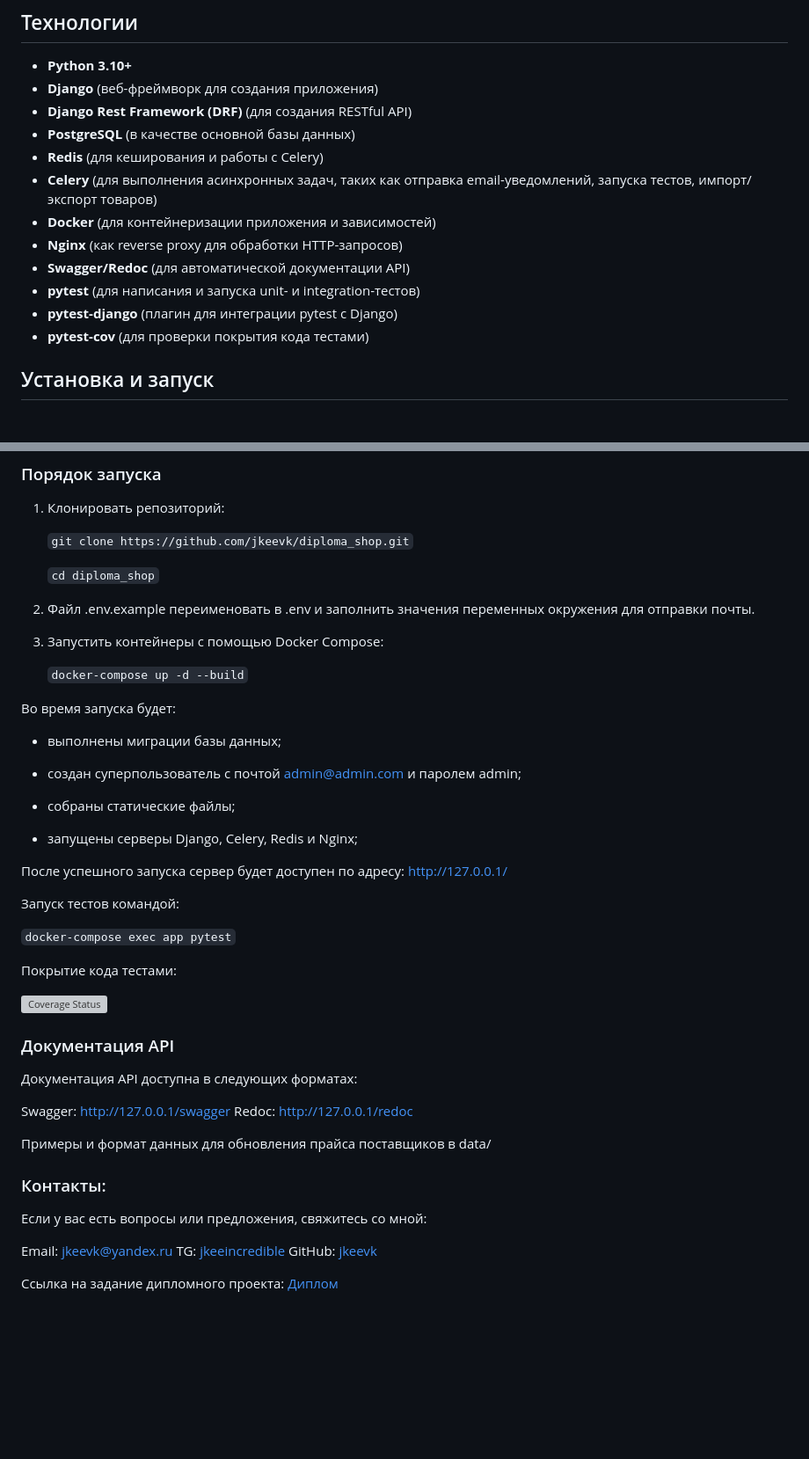
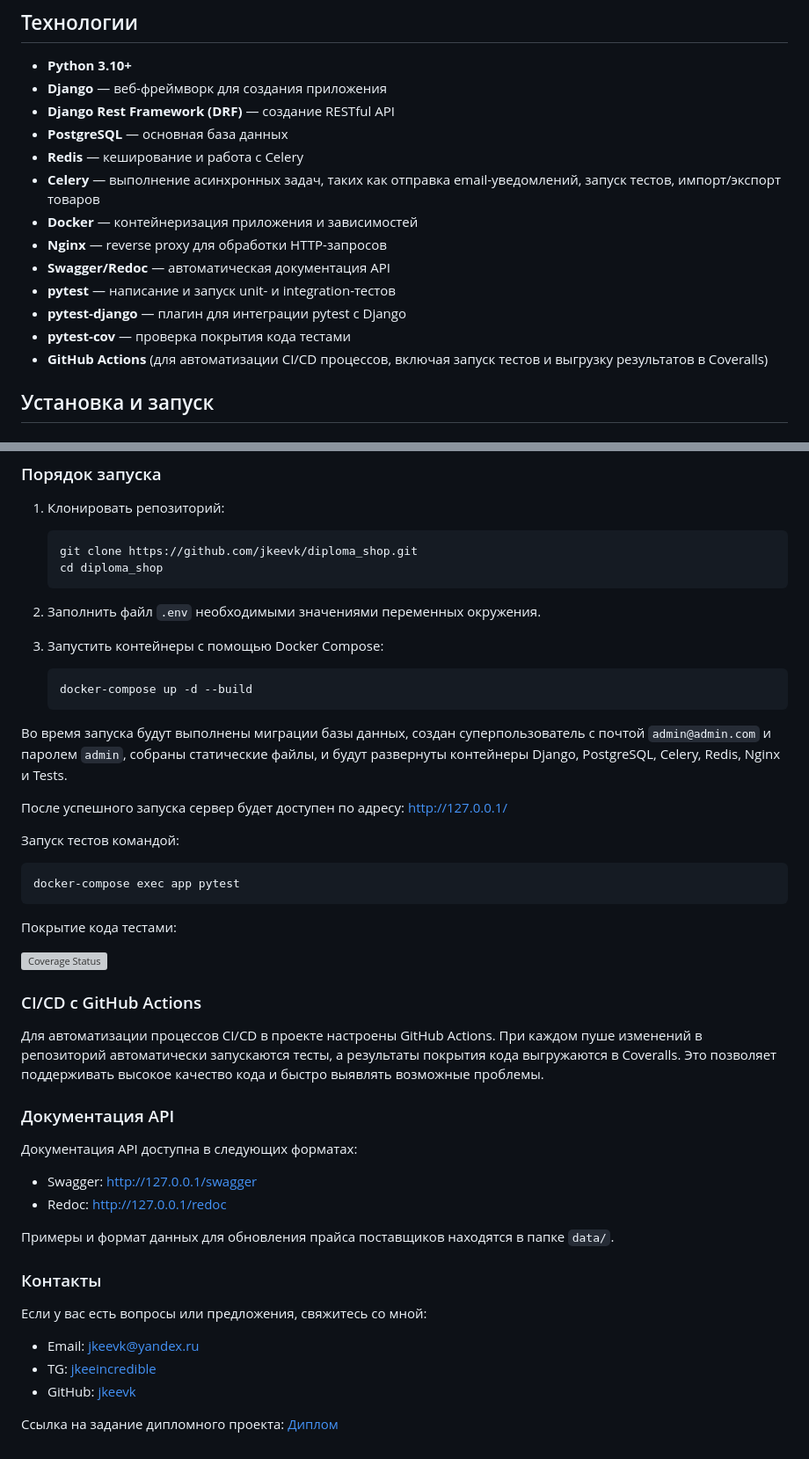
Before and after one commit to jkeevk/diploma_shop, a Markdown page: README.md, 2 parts joined by grey strips. Shown at 88% size. GitHub-like rendering; blank space fills up the shorter version; grey boxes are pictures that could not be loaded.

````diff
--- a/README.md
+++ b/README.md
@@ -39,17 +39,18 @@
 ## Технологии
 
 - **Python 3.10+**
-- **Django** (веб-фреймворк для создания приложения)
-- **Django Rest Framework (DRF)** (для создания RESTful API)
-- **PostgreSQL** (в качестве основной базы данных)
-- **Redis** (для кеширования и работы с Celery)
-- **Celery** (для выполнения асинхронных задач, таких как отправка email-уведомлений, запуска тестов, импорт/экспорт товаров)
-- **Docker** (для контейнеризации приложения и зависимостей)
-- **Nginx** (как reverse proxy для обработки HTTP-запросов)
-- **Swagger/Redoc** (для автоматической документации API)
-- **pytest** (для написания и запуска unit- и integration-тестов)
-- **pytest-django** (плагин для интеграции pytest с Django)
-- **pytest-cov** (для проверки покрытия кода тестами)
+- **Django** — веб-фреймворк для создания приложения
+- **Django Rest Framework (DRF)** — создание RESTful API
+- **PostgreSQL** — основная база данных
+- **Redis** — кеширование и работа с Celery
+- **Celery** — выполнение асинхронных задач, таких как отправка email-уведомлений, запуск тестов, импорт/экспорт товаров
+- **Docker** — контейнеризация приложения и зависимостей
+- **Nginx** — reverse proxy для обработки HTTP-запросов
+- **Swagger/Redoc** — автоматическая документация API
+- **pytest** — написание и запуск unit- и integration-тестов
+- **pytest-django** — плагин для интеграции pytest с Django
+- **pytest-cov** — проверка покрытия кода тестами
+- **GitHub Actions** (для автоматизации CI/CD процессов, включая запуск тестов и выгрузку результатов в Coveralls)
 
 ## Установка и запуск
 
@@ -64,51 +65,52 @@
 
 1. Клонировать репозиторий:
 
-   ```git clone https://github.com/jkeevk/diploma_shop.git```
+   ```bash
+   git clone https://github.com/jkeevk/diploma_shop.git
+   cd diploma_shop
+   ```
 
-   ```cd diploma_shop```
-2. Файл .env.example переименовать в .env и заполнить значения переменных окружения для отправки почты.
+2. Заполнить файл `.env` необходимыми значениями переменных окружения.
 
 3. Запустить контейнеры с помощью Docker Compose:
 
-    ```docker-compose up -d --build```
+    ```bash
+    docker-compose up -d --build
+    ```
 
-Во время запуска будет:
+Во время запуска будут выполнены миграции базы данных, создан суперпользователь с почтой `admin@admin.com` и паролем `admin`, собраны статические файлы, и будут развернуты контейнеры Django, PostgreSQL, Celery, Redis, Nginx и Tests.
 
-- выполнены миграции базы данных;
-
-- создан суперпользователь с почтой admin@admin.com и паролем admin;
-
-- собраны статические файлы;
-
-- запущены серверы Django, Celery, Redis и Nginx;
-
-После успешного запуска сервер будет доступен по адресу: http://127.0.0.1/
+После успешного запуска сервер будет доступен по адресу: [http://127.0.0.1/](http://127.0.0.1/)
 
 Запуск тестов командой:
 
-```docker-compose exec app pytest```
+```bash
+docker-compose exec app pytest
+```
 
 Покрытие кода тестами:
 
 [![Coverage Status](https://coveralls.io/repos/github/jkeevk/diploma_shop/badge.svg?branch=main)](https://coveralls.io/github/jkeevk/diploma_shop?branch=main)
 
+### CI/CD с GitHub Actions
+
+Для автоматизации процессов CI/CD в проекте настроены GitHub Actions. При каждом пуше изменений в репозиторий автоматически запускаются тесты, а результаты покрытия кода выгружаются в Coveralls. Это позволяет поддерживать высокое качество кода и быстро выявлять возможные проблемы.
 
 ### Документация API
 
 Документация API доступна в следующих форматах:
 
-Swagger: http://127.0.0.1/swagger
-Redoc: http://127.0.0.1/redoc
+- Swagger: [http://127.0.0.1/swagger](http://127.0.0.1/swagger)
+- Redoc: [http://127.0.0.1/redoc](http://127.0.0.1/redoc)
 
-Примеры и формат данных для обновления прайса поставщиков в data/
+Примеры и формат данных для обновления прайса поставщиков находятся в папке `data/`.
 
-### Контакты:
+### Контакты
 
 Если у вас есть вопросы или предложения, свяжитесь со мной:
 
-Email: jkeevk@yandex.ru
-TG: [jkeeincredible](https://t.me/jkeeincredible)
-GitHub: [jkeevk](https://github.com/jkeevk/)
+- Email: jkeevk@yandex.ru
+- TG: [jkeeincredible](https://t.me/jkeeincredible)
+- GitHub: [jkeevk](https://github.com/jkeevk/)
 
 Ссылка на задание дипломного проекта: [Диплом](https://github.com/netology-code/python-final-diplom)
````
